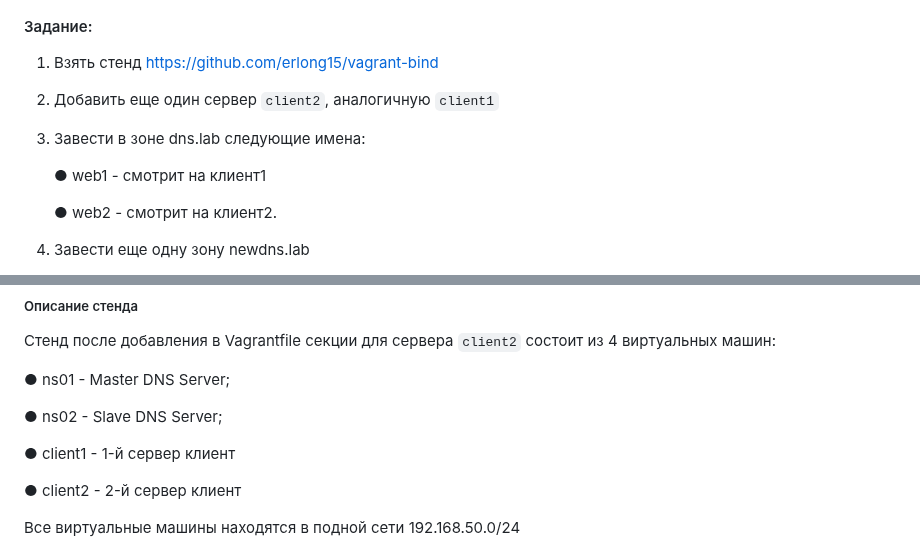
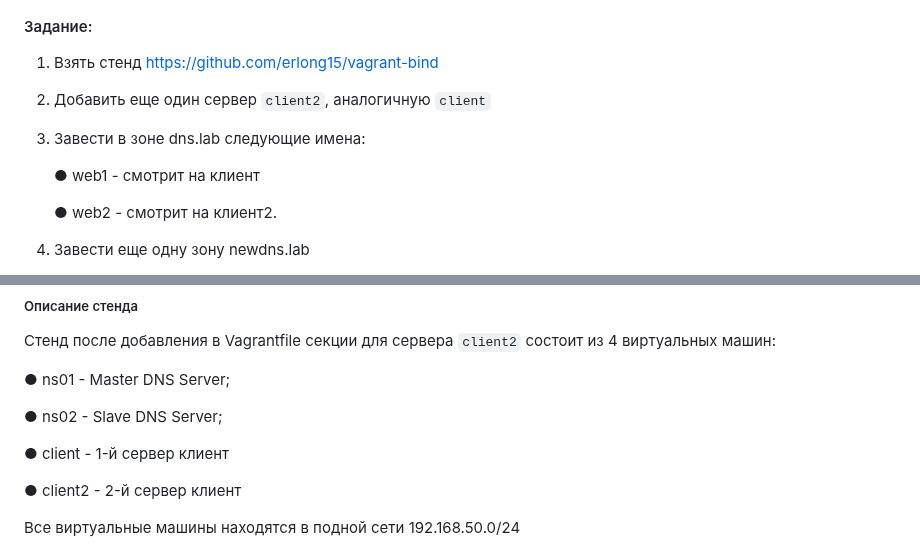
Before and after one commit to ms1969/otus_linux_adv, a Markdown page: README.md, 2 parts joined by grey strips. Drawn GitHub-style; folded sections open.

```diff
--- a/README.md
+++ b/README.md
@@ -3266,11 +3266,11 @@ verb 3
 
 1. Взять стенд https://github.com/erlong15/vagrant-bind
 
-2. Добавить еще один сервер `client2`, аналогичную `client1`
+2. Добавить еще один сервер `client2`, аналогичную `client`
 
 3. Завести в зоне dns.lab следующие имена:
 
-   ● web1 - смотрит на клиент1
+   ● web1 - смотрит на клиент
 
    ● web2 - смотрит на клиент2.
 
@@ -3294,7 +3294,7 @@ Cтенд после добавления в Vagrantfile секции для с
 
 ● ns02 - Slave DNS Server;
 
-● client1 - 1-й сервер клиент
+● client - 1-й сервер клиент
 
 ● client2 - 2-й сервер клиент
 
```
Also changed, not shown: other parts of README.md (+13 -0 lines).
